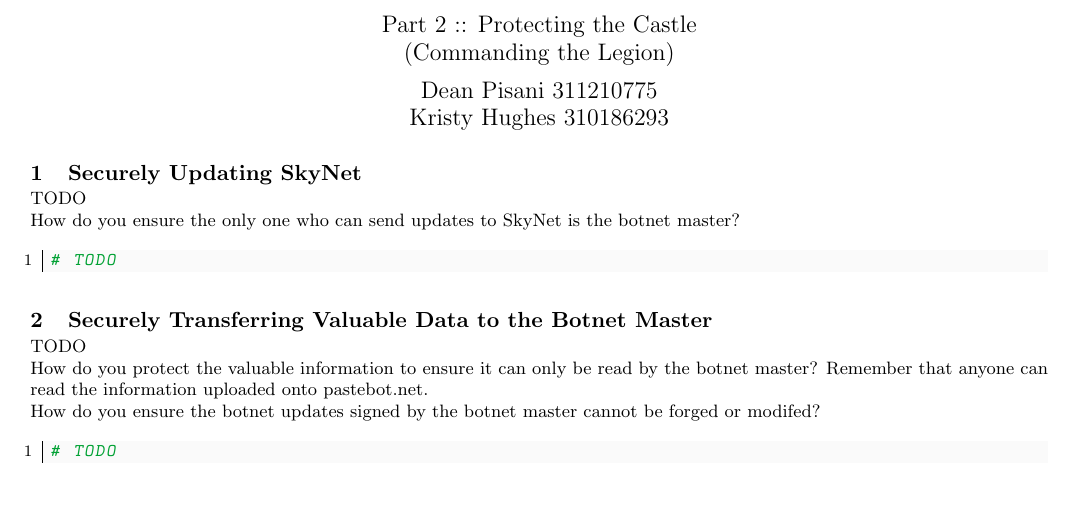
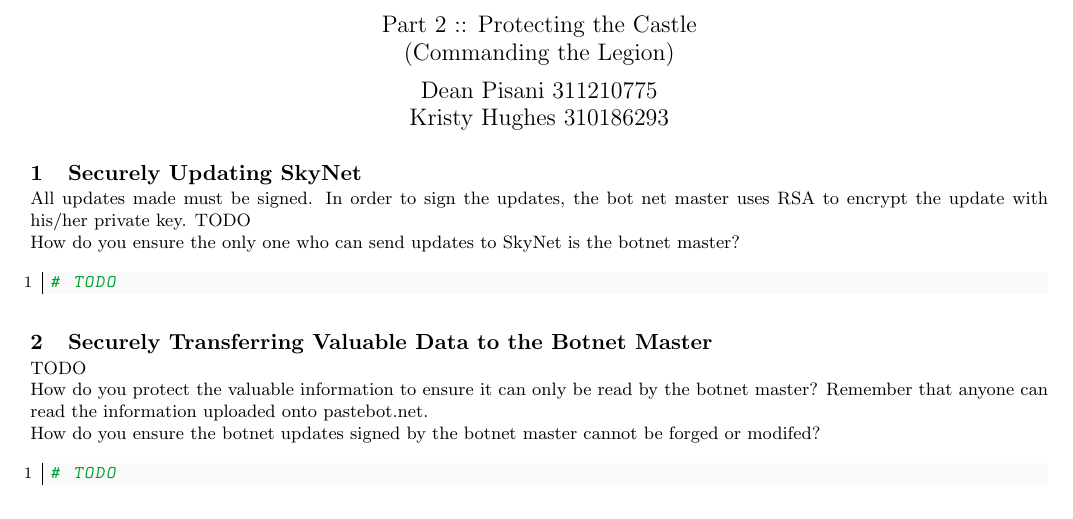
Before and after one commit to Mistty/ELEC5616, a LaTeX document (project_kd/skynet_part2/doc/doc.tex): part of the page, cut so that both start at the same text. Compiled offline with pdfLaTeX.

Commit message:
It said the doc changed for some reason

```diff
--- a/project_kd/skynet_part2/doc/doc.tex
+++ b/project_kd/skynet_part2/doc/doc.tex
@@ -68,6 +68,7 @@ emphstyle={\color{self}\slshape},
 
 \section{Securely Updating SkyNet}
 \vspace{-2ex}
+All updates made must be signed. In order to sign the updates, the bot net master uses RSA to encrypt the update with his/her private key.
 TODO
 
 How do you ensure the only one who can send updates to SkyNet is the botnet master?
```
